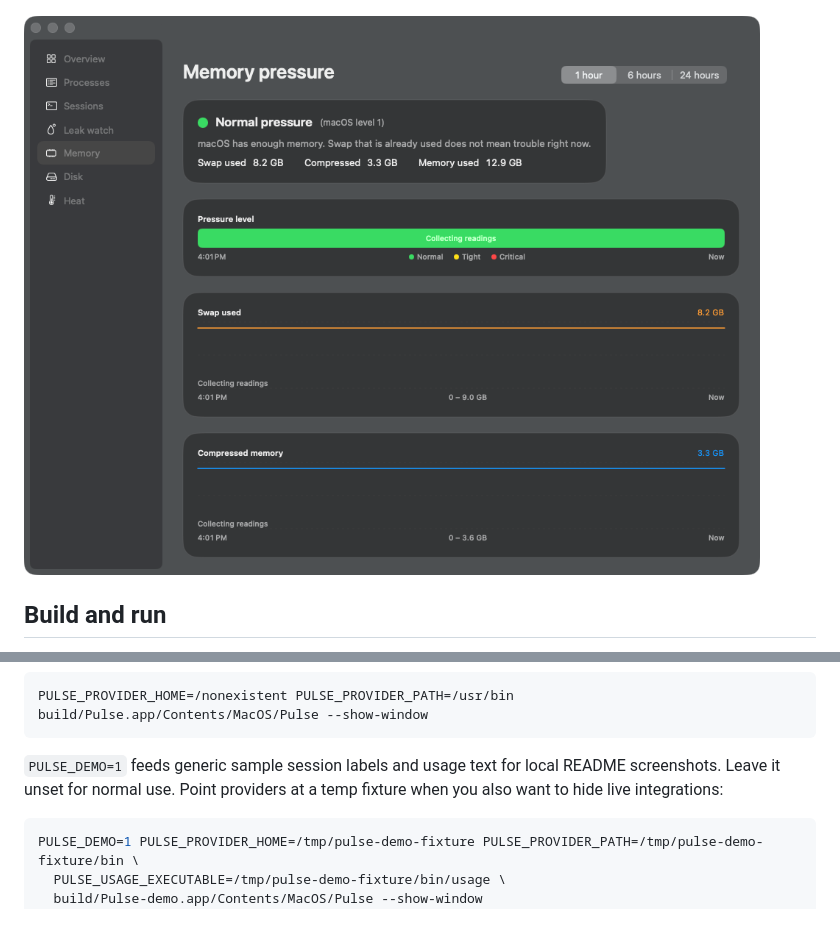
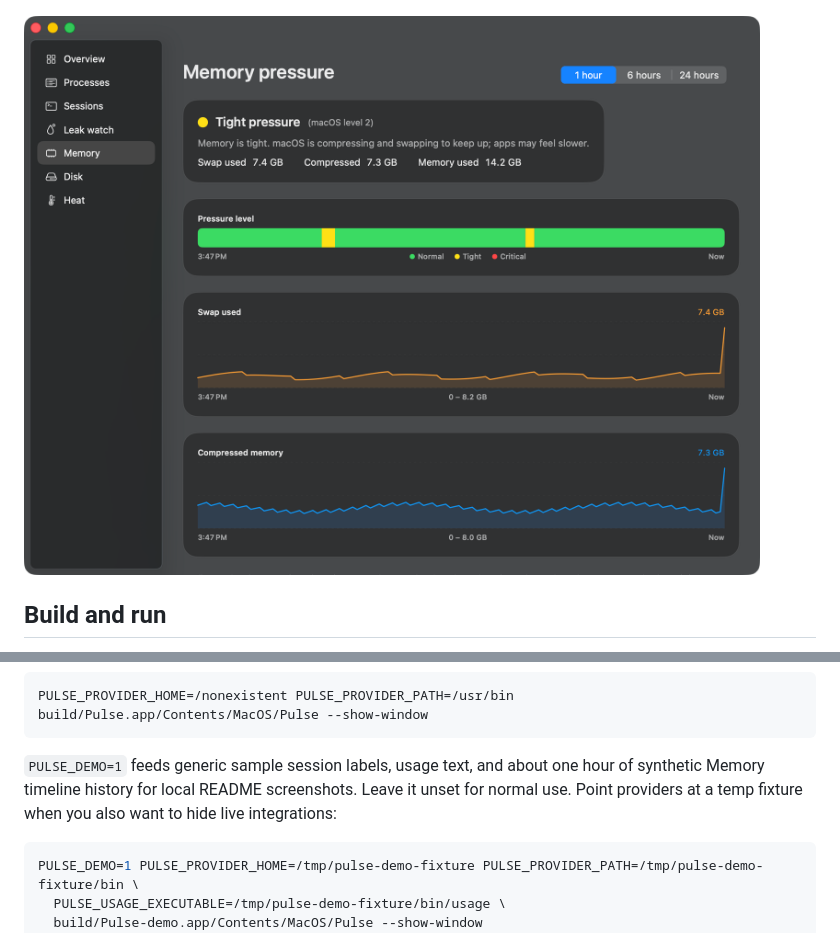
Before and after one commit to ShiftedReality12/pulse-monitor, a Markdown page: README.md, 2 parts joined by grey strips. GitHub-like rendering; pictures changed too: docs/screenshots/memory.png.

Commit message:
Retake memory screenshot with demo history

````diff
--- a/README.md
+++ b/README.md
@@ -85,7 +85,7 @@ Example with all optional sections forced off:
 PULSE_PROVIDER_HOME=/nonexistent PULSE_PROVIDER_PATH=/usr/bin build/Pulse.app/Contents/MacOS/Pulse --show-window
 ```
 
-`PULSE_DEMO=1` feeds generic sample session labels and usage text for local README screenshots. Leave it unset for normal use. Point providers at a temp fixture when you also want to hide live integrations:
+`PULSE_DEMO=1` feeds generic sample session labels, usage text, and about one hour of synthetic Memory timeline history for local README screenshots. Leave it unset for normal use. Point providers at a temp fixture when you also want to hide live integrations:
 
 ```sh
 PULSE_DEMO=1 PULSE_PROVIDER_HOME=/tmp/pulse-demo-fixture PULSE_PROVIDER_PATH=/tmp/pulse-demo-fixture/bin \
````
Also changed, not shown: 4 other files.
